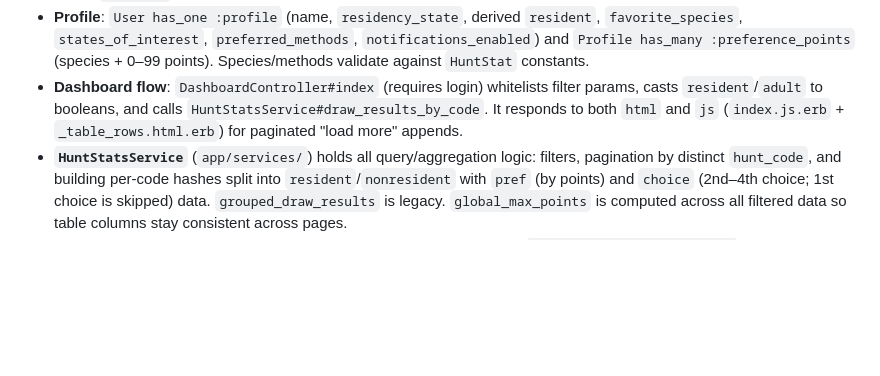
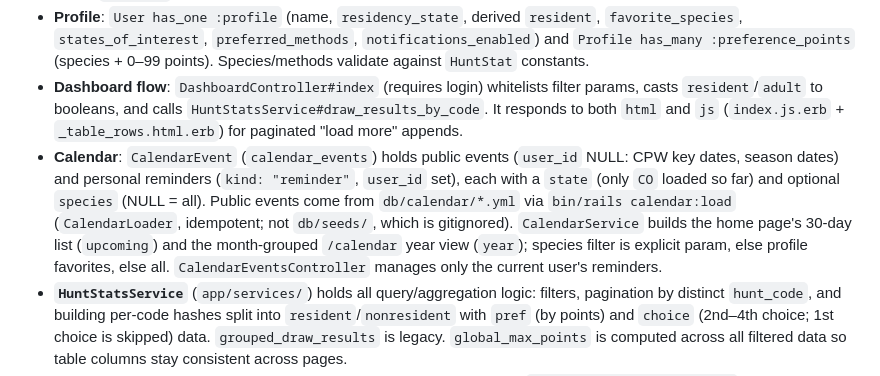
Before and after one commit to grantfogle/tagout-rails, a Markdown page: CLAUDE.md, the part around the change. Drawn GitHub-style; blank space fills up the shorter version.

Commit message:
docs: document the calendar in CLAUDE.md
Co-Authored-By: Claude Sonnet 5.5 <noreply@anthropic.com>

```diff
--- a/CLAUDE.md
+++ b/CLAUDE.md
@@ -25,6 +25,7 @@ bin/rails test test/models/user_test.rb:12  # single test by line
 - **Routes** (`config/routes.rb`): root is `home#index` for everyone (Devise `authenticated`/`unauthenticated` roots); `HomeController` renders `home/personal` (greeting, profile, per-species dashboard links) for signed-in users and the marketing `home/index` otherwise. `/features` (public) lists current vs. future features. `resource :profile` (new/create/edit/update) is the skippable onboarding form; users without a profile see a "Finish your profile" banner and are never redirected. `hunt_stats` routes are declared but there is no `HuntStatsController` yet. `feedbacks#create` stores `Feedback` records.
 - **Profile**: `User has_one :profile` (name, `residency_state`, derived `resident`, `favorite_species`, `states_of_interest`, `preferred_methods`, `notifications_enabled`) and `Profile has_many :preference_points` (species + 0–99 points). Species/methods validate against `HuntStat` constants.
 - **Dashboard flow**: `DashboardController#index` (requires login) whitelists filter params, casts `resident`/`adult` to booleans, and calls `HuntStatsService#draw_results_by_code`. It responds to both `html` and `js` (`index.js.erb` + `_table_rows.html.erb`) for paginated "load more" appends.
+- **Calendar**: `CalendarEvent` (`calendar_events`) holds public events (`user_id` NULL: CPW key dates, season dates) and personal reminders (`kind: "reminder"`, `user_id` set), each with a `state` (only `CO` loaded so far) and optional `species` (NULL = all). Public events come from `db/calendar/*.yml` via `bin/rails calendar:load` (`CalendarLoader`, idempotent; not `db/seeds/`, which is gitignored). `CalendarService` builds the home page's 30-day list (`upcoming`) and the month-grouped `/calendar` year view (`year`); species filter is explicit param, else profile favorites, else all. `CalendarEventsController` manages only the current user's reminders.
 - **`HuntStatsService`** (`app/services/`) holds all query/aggregation logic: filters, pagination by distinct `hunt_code`, and building per-code hashes split into `resident`/`nonresident` with `pref` (by points) and `choice` (2nd–4th choice; 1st choice is skipped) data. `grouped_draw_results` is legacy. `global_max_points` is computed across all filtered data so table columns stay consistent across pages.
 - **Weighted draw**: Moose, Mountain Goat and Rocky Mountain Bighorn (`HuntStat::WEIGHTED_SPECIES`) need 3 preference points to be eligible, then weighted points improve the draw number (score ÷ (weighted + 1)). `hunt_stats` holds these species summed per preference level; `WeightedStat` keeps each weighted level (`weighted_stats` table). `WeightedOdds` projects next-year odds from a pool and its licenses awarded, and `HuntStatsService#weighted_results` builds the dashboard cells. Filtering the dashboard to one of these species switches to weighted columns (projected odds large, actual results small); Desert Bighorn is a plain random draw with no points.
 - **Seeding draw data**: `script/parse_draw_report.py` turns a CPW post-draw recap PDF (`pdftotext -layout`) into `db/seeds/co_*_stats.json` (plus a weighted file for weighted species) and checks every hunt code's rows against the report's own totals. `db/seeds/*` is gitignored.
```
